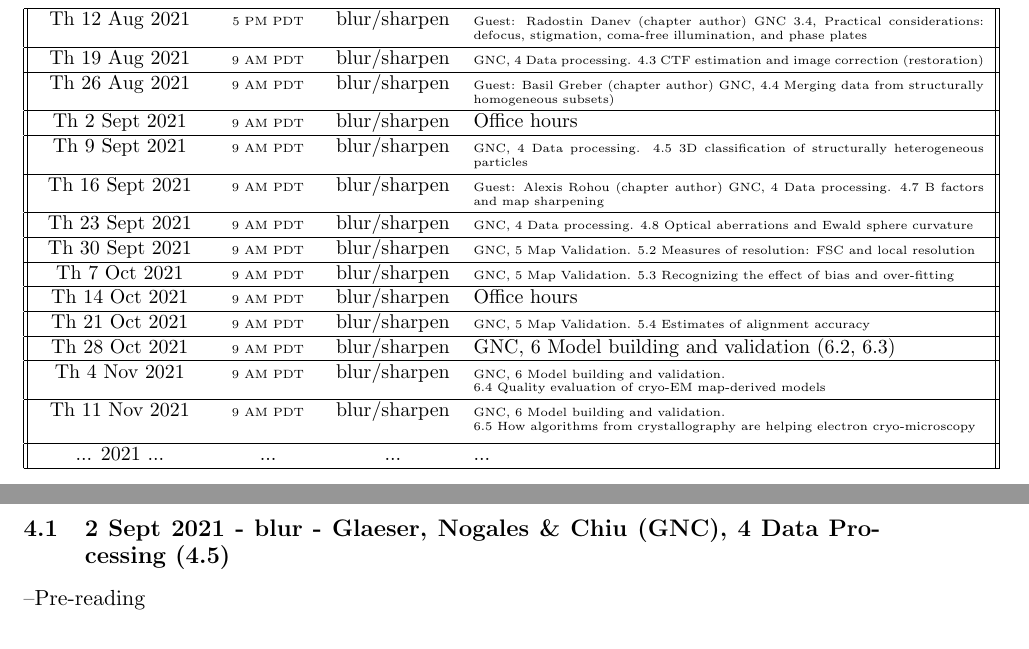
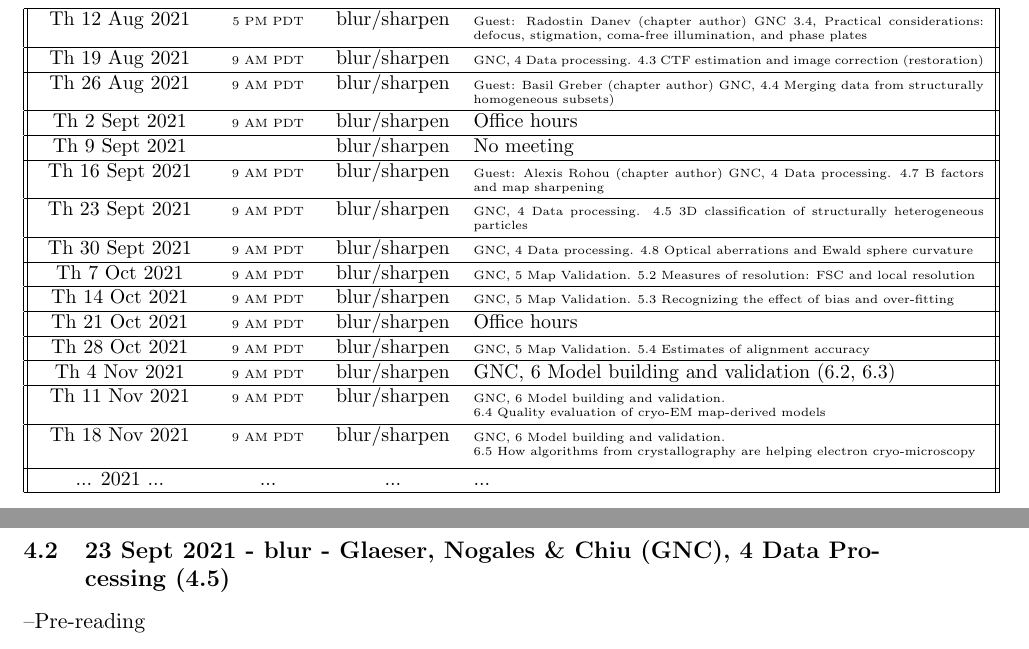
Before and after one commit to geoffwoollard/learn_cryoem_math, a LaTeX document (cryoem-group-study-meeting/meeting.tex): two parts of pages 4 and 9 of 43, joined at a grey line, cut so that both start at the same text. Compiled offline with pdfLaTeX.

Commit message:
no meeting 9 sept 2021

```diff
--- a/cryoem-group-study-meeting/meeting.tex
+++ b/cryoem-group-study-meeting/meeting.tex
@@ -118,25 +118,27 @@ Th 26 Aug 2021& \tiny{9 AM PDT} & blur/sharpen &  \tiny{Guest: Basil Greber (cha
  \hline
 Th 2 Sept 2021& \tiny{9 AM PDT} & blur/sharpen & Office hours  \\
  \hline
-Th 9 Sept 2021& \tiny{9 AM PDT} & blur/sharpen & \tiny{GNC, 4 Data processing. 4.5 3D classification of structurally heterogeneous particles}  \\ %Xiao-chen Bai
+Th 9 Sept 2021&  & blur/sharpen & No meeting  \\ %Xiao-chen Bai
  \hline
 Th 16 Sept 2021& \tiny{9 AM PDT} & blur/sharpen & \tiny{Guest: Alexis Rohou (chapter author) GNC, 4 Data processing. 4.7 B factors and map sharpening}  \\
  \hline
-Th 23 Sept 2021& \tiny{9 AM PDT} & blur/sharpen & \tiny{GNC, 4 Data processing. 4.8 Optical aberrations and Ewald sphere curvature}  \\
+Th 23 Sept 2021& \tiny{9 AM PDT} & blur/sharpen & \tiny{GNC, 4 Data processing. 4.5 3D classification of structurally heterogeneous particles}  \\ %Xiao-chen Bai
  \hline
-Th 30 Sept 2021& \tiny{9 AM PDT} & blur/sharpen & \tiny{GNC, 5 Map Validation. 5.2 Measures of resolution: FSC and local resolution}  \\
+Th 30 Sept 2021& \tiny{9 AM PDT} & blur/sharpen & \tiny{GNC, 4 Data processing. 4.8 Optical aberrations and Ewald sphere curvature}  \\
  \hline
-Th 7 Oct 2021& \tiny{9 AM PDT} & blur/sharpen & \tiny{GNC, 5 Map Validation. 5.3 Recognizing the effect of bias and over-fitting}  \\
+Th 7 Oct 2021& \tiny{9 AM PDT} & blur/sharpen & \tiny{GNC, 5 Map Validation. 5.2 Measures of resolution: FSC and local resolution}  \\
  \hline
-Th 14 Oct 2021& \tiny{9 AM PDT} & blur/sharpen & Office hours  \\
+Th 14 Oct 2021& \tiny{9 AM PDT} & blur/sharpen & \tiny{GNC, 5 Map Validation. 5.3 Recognizing the effect of bias and over-fitting}  \\
  \hline
-Th 21 Oct 2021 & \tiny{9 AM PDT} & blur/sharpen &\tiny{GNC, 5 Map Validation. 5.4 Estimates of alignment accuracy}  \\
+Th 21 Oct 2021& \tiny{9 AM PDT} & blur/sharpen & Office hours  \\
  \hline
-Th 28 Oct 2021& \tiny{9 AM PDT} & blur/sharpen & GNC, 6 Model building and validation (6.2, 6.3)  \\
+Th 28 Oct 2021 & \tiny{9 AM PDT} & blur/sharpen &\tiny{GNC, 5 Map Validation. 5.4 Estimates of alignment accuracy}  \\
  \hline
-Th 4 Nov 2021 & \tiny{9 AM PDT} & blur/sharpen &\tiny{GNC, 6 Model building and validation. \newline 6.4 Quality evaluation of cryo-EM map-derived models}\\
+Th 4 Nov 2021& \tiny{9 AM PDT} & blur/sharpen & GNC, 6 Model building and validation (6.2, 6.3)  \\
  \hline
-Th 11 Nov 2021& \tiny{9 AM PDT} & blur/sharpen &\tiny{GNC, 6 Model building and validation. \newline 6.5 How algorithms from crystallography are helping electron cryo-microscopy} \\ [1ex]  % note PST on the next week, vancouver switches to pst 7 nov 2021 https://time.is/Vancouver
+Th 11 Nov 2021 & \tiny{9 AM PDT} & blur/sharpen &\tiny{GNC, 6 Model building and validation. \newline 6.4 Quality evaluation of cryo-EM map-derived models}\\
+ \hline
+Th 18 Nov 2021& \tiny{9 AM PDT} & blur/sharpen &\tiny{GNC, 6 Model building and validation. \newline 6.5 How algorithms from crystallography are helping electron cryo-microscopy} \\ [1ex]  % note PST on the next week, vancouver switches to pst 7 nov 2021 https://time.is/Vancouver
  \hline
  ... 2021 ... & ... &  ... & ...  \\
  \hline
@@ -218,6 +220,3 @@ We will use the Slack channel 'cryoem\_study\_group' for asynchronous chat. Plea
 \section{Upcoming Meetings}
 
 \pagebreak
-\subsection{2 Sept 2021 - blur - Glaeser, Nogales \& Chiu (GNC), 4 Data Processing (4.5)}
-\textendash {Pre-reading}
-\begin{itemize}
@@ -248,3 +235,8 @@ We will use the Slack channel 'cryoem\_study\_group' for asynchronous chat. Plea
 	\item 4.7.6: What happens in "over sharpening", and how can it be prevented?
 	\item 4.7.7: Look up one of the references in the paragraph that starts with "Several algorithms have been proposed to overcome these limitations". After studying this chapter, see if you can follow the logic of the algorithm.
 	\item 4.7.7: Discuss why the B-factor as estimated from the amplitude spectrum vs a ResLog plot would be different.
+\end{enumerate}
+
+\subsection{23 Sept 2021 - blur - Glaeser, Nogales \& Chiu (GNC), 4 Data Processing (4.5)}
+\textendash {Pre-reading}
+\begin{itemize}
```
Also changed, not shown: cryoem-group-study-meeting/meeting.pdf, cryoem-group-study-meeting/meeting.tex (23 more changed lines).
